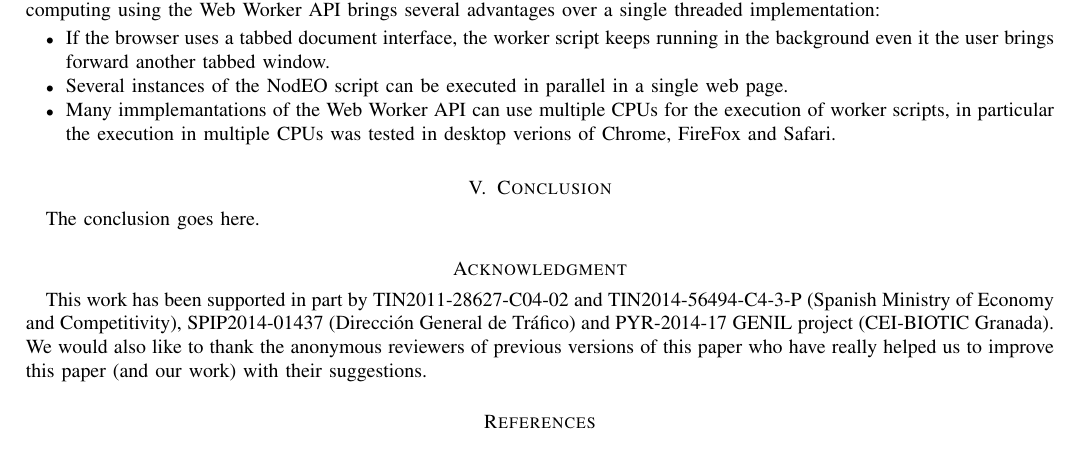
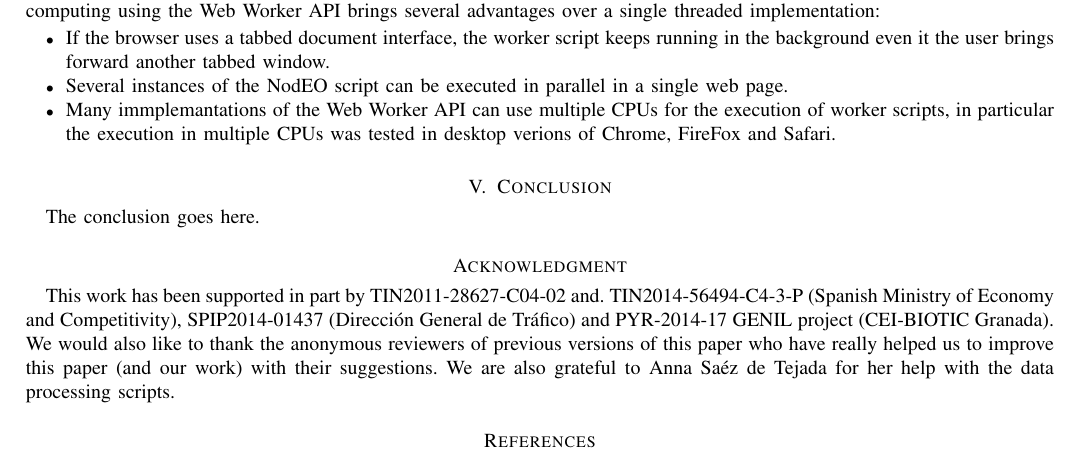
Before and after one commit to JJ/modeling-volunteer-computing, a LaTeX paper (volunteer-clouds-ieee-ci-si.tex): part of page 7 of 7, cut so that both start at the same text. Compiled offline with pdfLaTeX.

Commit message:
Adds acknowledgements

```diff
--- a/volunteer-clouds-ieee-ci-si.tex
+++ b/volunteer-clouds-ieee-ci-si.tex
@@ -718,12 +718,13 @@ The conclusion goes here.
 % use section* for acknowledgment
 \section*{Acknowledgment}
 
-This work has been supported in part by TIN2011-28627-C04-02 and
+This work has been supported in part by TIN2011-28627-C04-02 and.
 TIN2014-56494-C4-3-P (Spanish Ministry of Economy and Competitivity),
 SPIP2014-01437 (Direcci{\'o}n General de Tr{\'a}fico) and PYR-2014-17
 GENIL project (CEI-BIOTIC Granada). We would also like to thank the
 anonymous reviewers of previous versions of this paper who have really helped us to improve
-this paper (and our work) with their suggestions.
+this paper (and our work) with their suggestions. We are also grateful
+to Anna Saéz de Tejada for her help with the data processing scripts.
 
 
 \bibliographystyle{IEEEtran}
```
Also changed, not shown: 1 other file.
